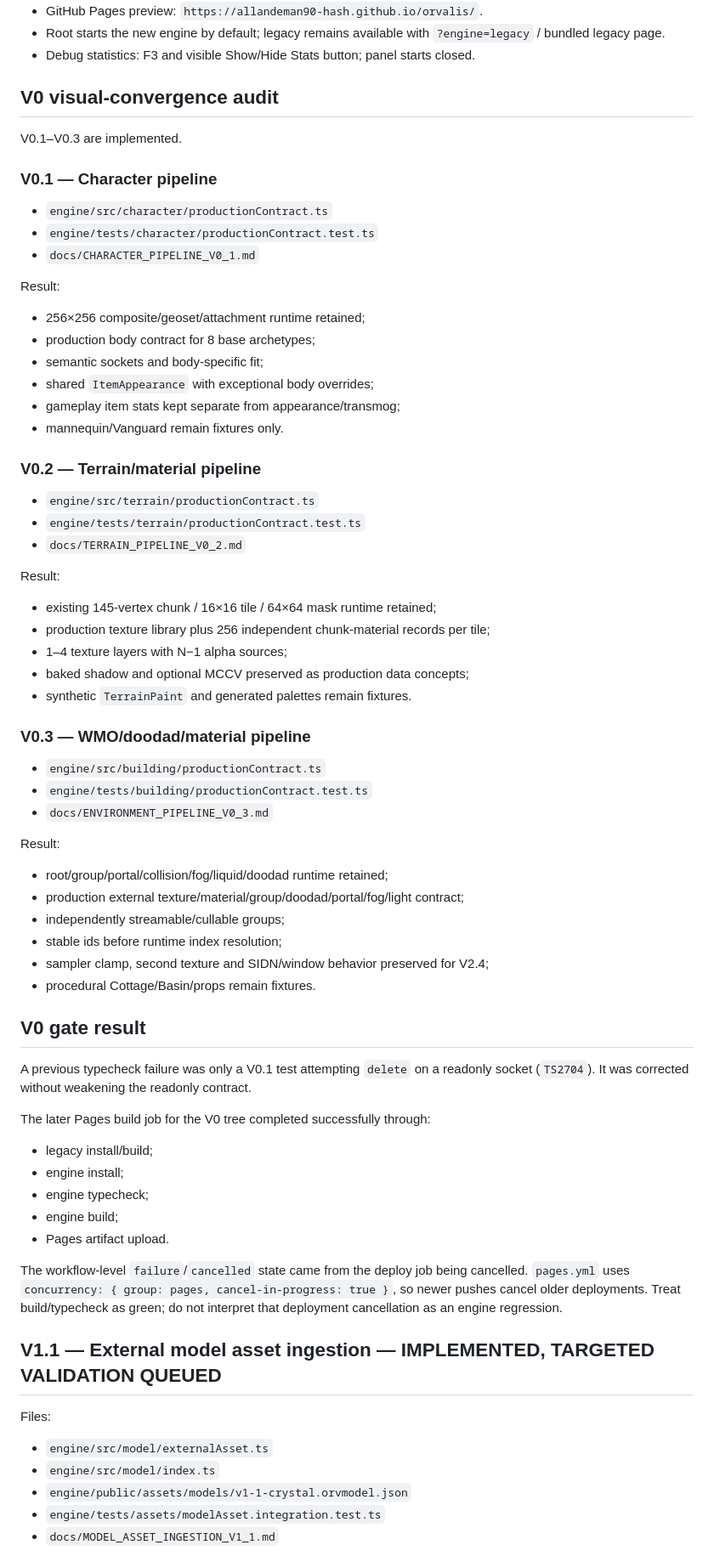
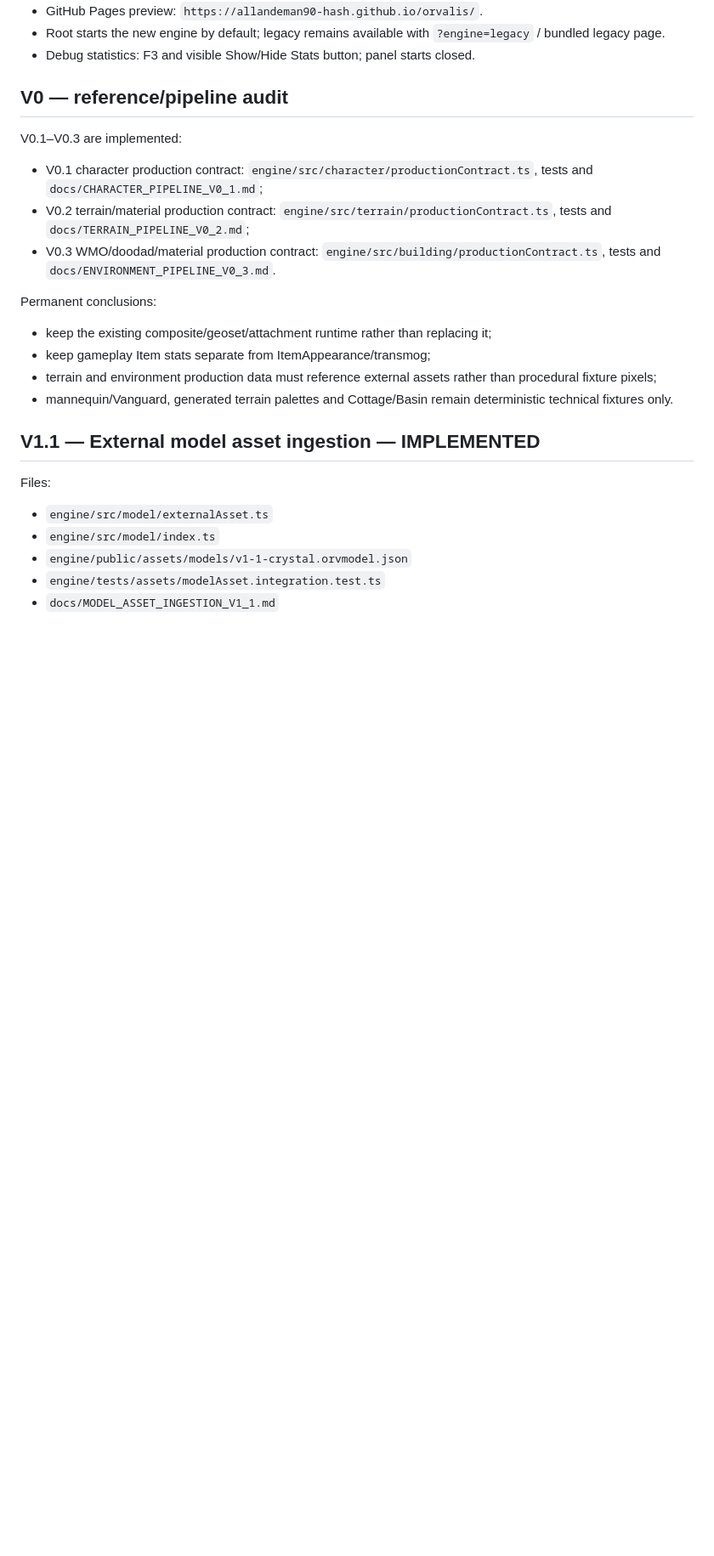
Before and after one commit to allandeman90-hash/orvalis, a Markdown page: CURRENT_CHECKPOINT.md, the part around one of its changes. Shown at 85% size. GitHub-like rendering; blank space fills up the shorter version.

```diff
--- a/CURRENT_CHECKPOINT.md
+++ b/CURRENT_CHECKPOINT.md
@@ -20,60 +20,19 @@ Orvalis is the only target product: a web MMORPG with an original world/assets/c
 - Root starts the new engine by default; legacy remains available with `?engine=legacy` / bundled legacy page.
 - Debug statistics: F3 and visible Show/Hide Stats button; panel starts closed.
 
-## V0 visual-convergence audit
-V0.1–V0.3 are implemented.
+## V0 — reference/pipeline audit
+V0.1–V0.3 are implemented:
+- V0.1 character production contract: `engine/src/character/productionContract.ts`, tests and `docs/CHARACTER_PIPELINE_V0_1.md`;
+- V0.2 terrain/material production contract: `engine/src/terrain/productionContract.ts`, tests and `docs/TERRAIN_PIPELINE_V0_2.md`;
+- V0.3 WMO/doodad/material production contract: `engine/src/building/productionContract.ts`, tests and `docs/ENVIRONMENT_PIPELINE_V0_3.md`.
 
-### V0.1 — Character pipeline
-- `engine/src/character/productionContract.ts`
-- `engine/tests/character/productionContract.test.ts`
-- `docs/CHARACTER_PIPELINE_V0_1.md`
+Permanent conclusions:
+- keep the existing composite/geoset/attachment runtime rather than replacing it;
+- keep gameplay Item stats separate from ItemAppearance/transmog;
+- terrain and environment production data must reference external assets rather than procedural fixture pixels;
+- mannequin/Vanguard, generated terrain palettes and Cottage/Basin remain deterministic technical fixtures only.
 
-Result:
-- 256×256 composite/geoset/attachment runtime retained;
-- production body contract for 8 base archetypes;
-- semantic sockets and body-specific fit;
-- shared `ItemAppearance` with exceptional body overrides;
-- gameplay item stats kept separate from appearance/transmog;
-- mannequin/Vanguard remain fixtures only.
-
-### V0.2 — Terrain/material pipeline
-- `engine/src/terrain/productionContract.ts`
-- `engine/tests/terrain/productionContract.test.ts`
-- `docs/TERRAIN_PIPELINE_V0_2.md`
-
-Result:
-- existing 145-vertex chunk / 16×16 tile / 64×64 mask runtime retained;
-- production texture library plus 256 independent chunk-material records per tile;
-- 1–4 texture layers with N−1 alpha sources;
-- baked shadow and optional MCCV preserved as production data concepts;
-- synthetic `TerrainPaint` and generated palettes remain fixtures.
-
-### V0.3 — WMO/doodad/material pipeline
-- `engine/src/building/productionContract.ts`
-- `engine/tests/building/productionContract.test.ts`
-- `docs/ENVIRONMENT_PIPELINE_V0_3.md`
-
-Result:
-- root/group/portal/collision/fog/liquid/doodad runtime retained;
-- production external texture/material/group/doodad/portal/fog/light contract;
-- independently streamable/cullable groups;
-- stable ids before runtime index resolution;
-- sampler clamp, second texture and SIDN/window behavior preserved for V2.4;
-- procedural Cottage/Basin/props remain fixtures.
-
-## V0 gate result
-A previous typecheck failure was only a V0.1 test attempting `delete` on a readonly socket (`TS2704`). It was corrected without weakening the readonly contract.
-
-The later Pages build job for the V0 tree completed successfully through:
-- legacy install/build;
-- engine install;
-- engine typecheck;
-- engine build;
-- Pages artifact upload.
-
-The workflow-level `failure`/`cancelled` state came from the deploy job being cancelled. `pages.yml` uses `concurrency: { group: pages, cancel-in-progress: true }`, so newer pushes cancel older deployments. Treat build/typecheck as green; do not interpret that deployment cancellation as an engine regression.
-
-## V1.1 — External model asset ingestion — IMPLEMENTED, TARGETED VALIDATION QUEUED
+## V1.1 — External model asset ingestion — IMPLEMENTED
 Files:
 - `engine/src/model/externalAsset.ts`
 - `engine/src/model/index.ts`
```
Also changed, not shown: other parts of CURRENT_CHECKPOINT.md (+91 -76 lines).
